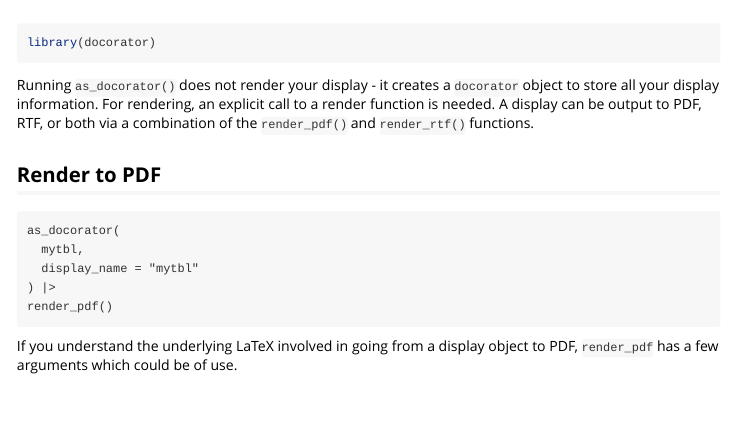
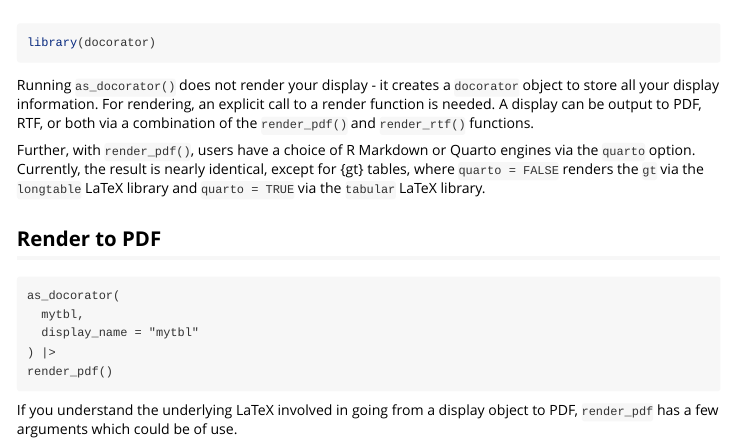
Before and after one commit to GSK-Biostatistics/docorator, an R Markdown document (vignettes/render.Rmd): the page in a window 1100 px wide, from its top. Rendered offline with R 4.5, knitr and Pandoc, with nearby package versions.

Commit message:
add info about quarto option

````diff
--- a/vignettes/render.Rmd
+++ b/vignettes/render.Rmd
@@ -19,6 +19,8 @@ library(docorator)
 ```
 
 Running `as_docorator()` does not render your display - it creates a `docorator` object to store all your display information. For rendering, an explicit call to a render function is needed. A display can be output to PDF, RTF, or both via a combination of the `render_pdf()` and `render_rtf()` functions.
+
+Further, with `render_pdf()`, users have a choice of R Markdown or Quarto engines via the `quarto` option. Currently, the result is nearly identical, except for {gt} tables, where `quarto = FALSE` renders the `gt` via the `longtable` LaTeX library and `quarto = TRUE` via the `tabular` LaTeX library.
 
 ## Render to PDF
 
````
